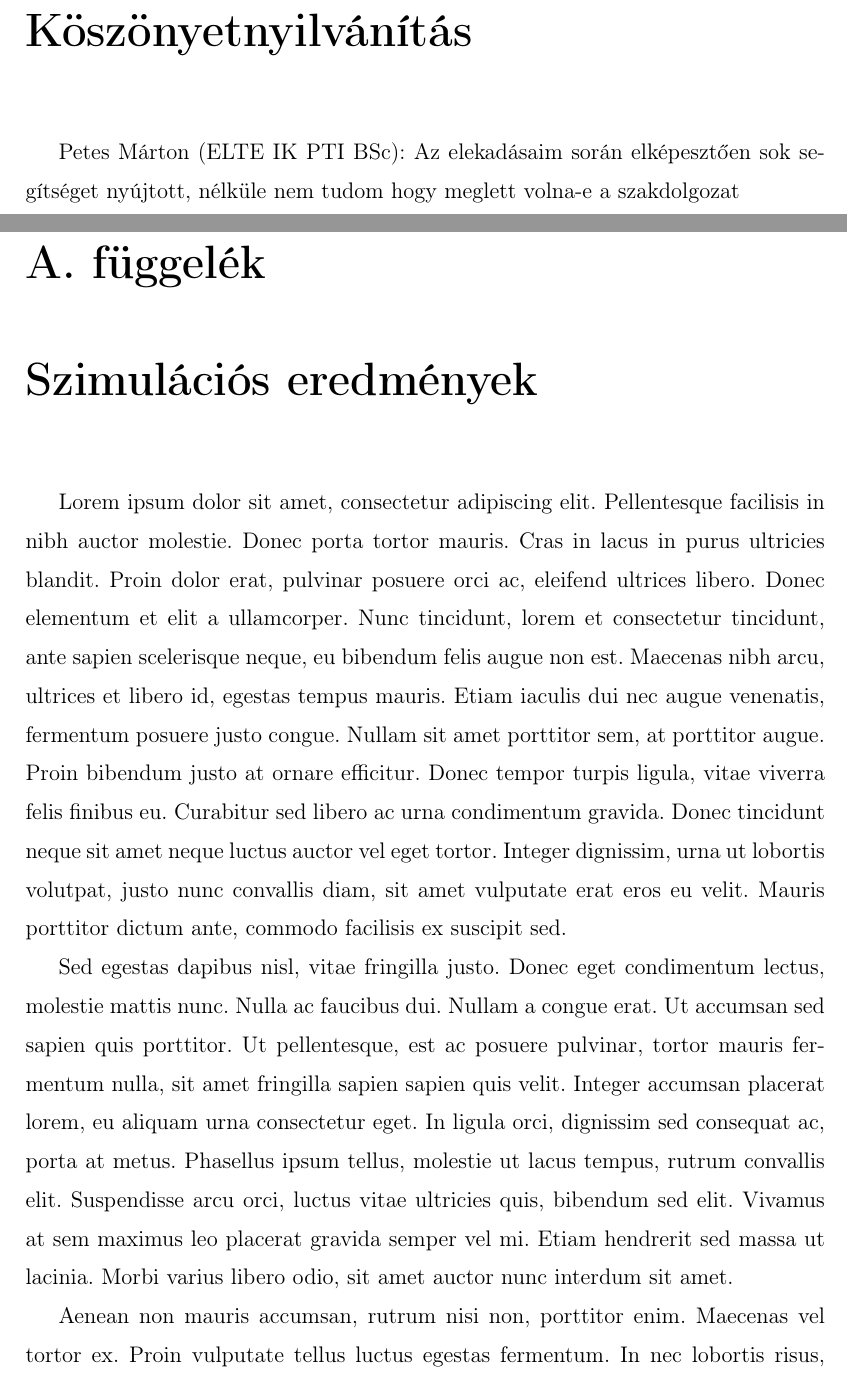
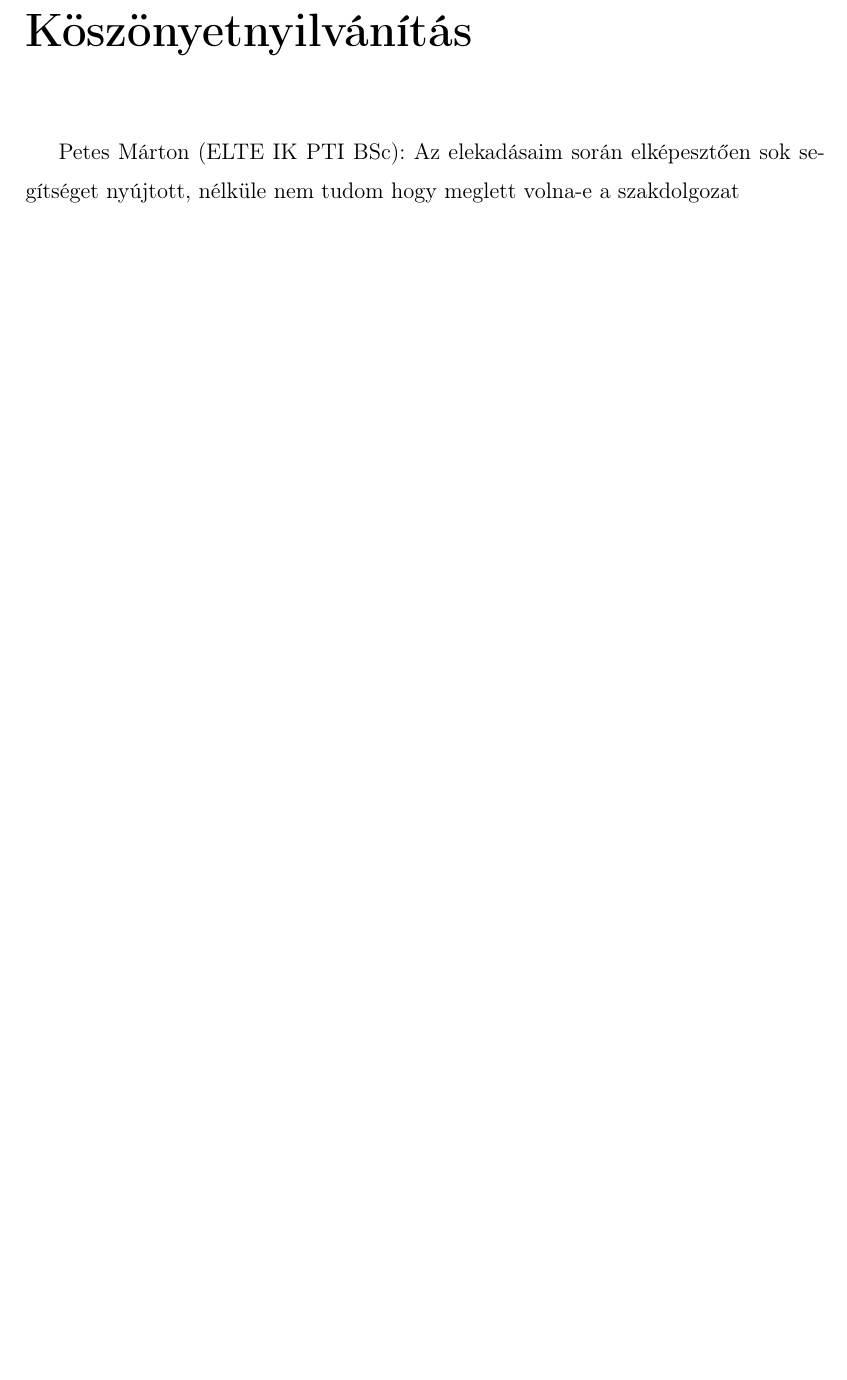
Before and after one commit to Zoltan-Balazs/jabyinja, a LaTeX thesis (thesis/thesis.tex, which reads thesis/text/sim.tex): two parts of pages 21 and 22 of 27 before the commit and part of page 21 of 25 after it, the two joined at a grey line, cut so that both start at the same text, the shorter picture padded with empty space. Compiled offline with pdfLaTeX.

Commit message:
Removed simulation results section from thesis

```diff
--- a/thesis/text/sim.tex
+++ /dev/null
@@ -1,8 +0,0 @@
-\chapter{Szimulációs eredmények}
-\label{appx:simulation}
-
-Lorem ipsum dolor sit amet, consectetur adipiscing elit. Pellentesque facilisis in nibh auctor molestie. Donec porta tortor mauris. Cras in lacus in purus ultricies blandit. Proin dolor erat, pulvinar posuere orci ac, eleifend ultrices libero. Donec elementum et elit a ullamcorper. Nunc tincidunt, lorem et consectetur tincidunt, ante sapien scelerisque neque, eu bibendum felis augue non est. Maecenas nibh arcu, ultrices et libero id, egestas tempus mauris. Etiam iaculis dui nec augue venenatis, fermentum posuere justo congue. Nullam sit amet porttitor sem, at porttitor augue. Proin bibendum justo at ornare efficitur. Donec tempor turpis ligula, vitae viverra felis finibus eu. Curabitur sed libero ac urna condimentum gravida. Donec tincidunt neque sit amet neque luctus auctor vel eget tortor. Integer dignissim, urna ut lobortis volutpat, justo nunc convallis diam, sit amet vulputate erat eros eu velit. Mauris porttitor dictum ante, commodo facilisis ex suscipit sed.
-
-Sed egestas dapibus nisl, vitae fringilla justo. Donec eget condimentum lectus, molestie mattis nunc. Nulla ac faucibus dui. Nullam a congue erat. Ut accumsan sed sapien quis porttitor. Ut pellentesque, est ac posuere pulvinar, tortor mauris fermentum nulla, sit amet fringilla sapien sapien quis velit. Integer accumsan placerat lorem, eu aliquam urna consectetur eget. In ligula orci, dignissim sed consequat ac, porta at metus. Phasellus ipsum tellus, molestie ut lacus tempus, rutrum convallis elit. Suspendisse arcu orci, luctus vitae ultricies quis, bibendum sed elit. Vivamus at sem maximus leo placerat gravida semper vel mi. Etiam hendrerit sed massa ut lacinia. Morbi varius libero odio, sit amet auctor nunc interdum sit amet.
-
-Aenean non mauris accumsan, rutrum nisi non, porttitor enim. Maecenas vel tortor ex. Proin vulputate tellus luctus egestas fermentum. In nec lobortis risus, sit amet tincidunt purus. Nam id turpis venenatis, vehicula nisl sed, ultricies nibh. Suspendisse in libero nec nisi tempor vestibulum. Integer eu dui congue enim venenatis lobortis. Donec sed elementum nunc. Nulla facilisi. Maecenas cursus id lorem et finibus. Sed fermentum molestie erat, nec tempor lorem facilisis cursus. In vel nulla id orci fringilla facilisis. Cras non bibendum odio, ac vestibulum ex. Donec turpis urna, tincidunt ut mi eu, finibus facilisis lorem. Praesent posuere nisl nec dui accumsan, sed interdum odio malesuada.
```
Also changed, not shown: thesis/thesis.tex (+0 -5 lines), thesis/thesis.pdf.
